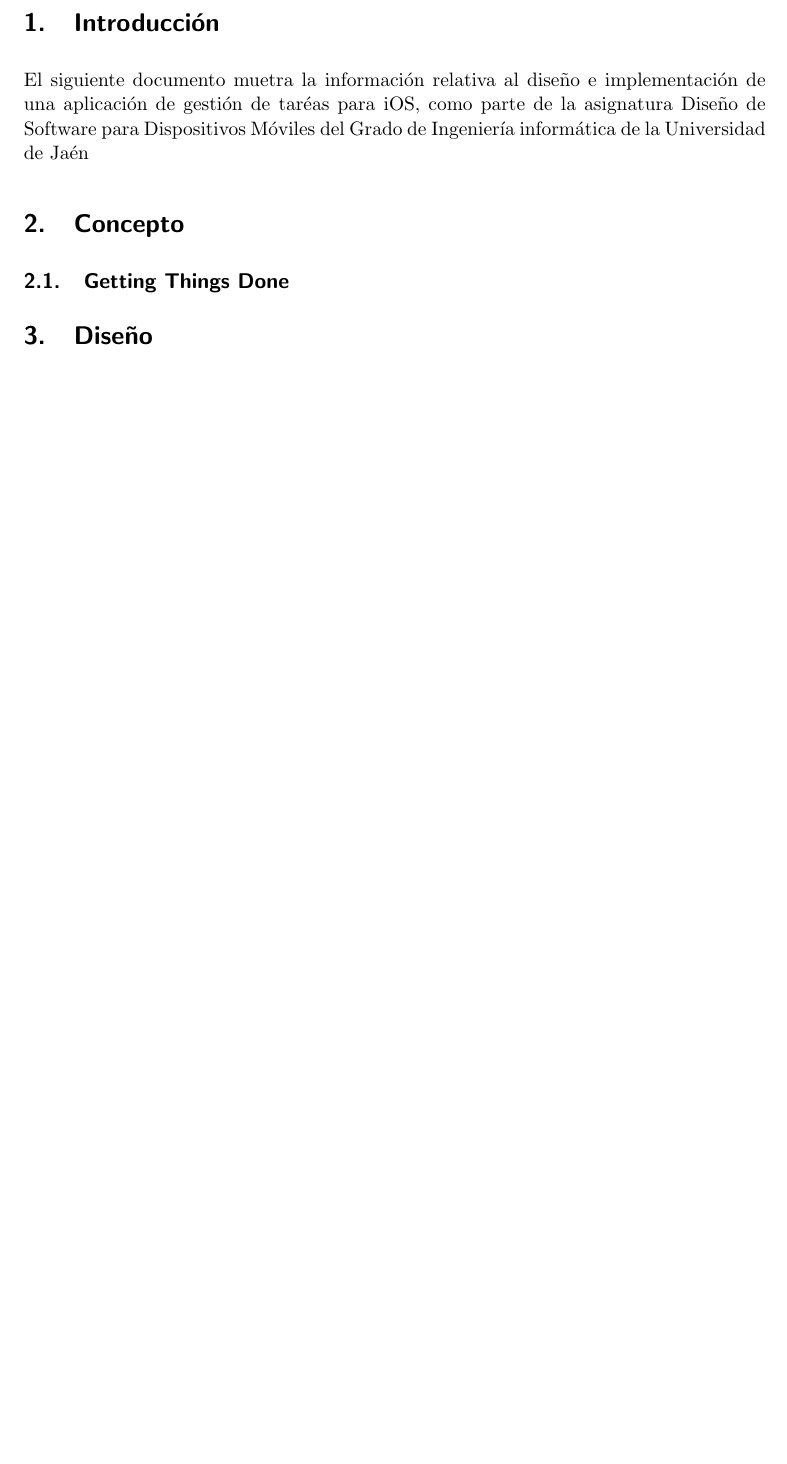
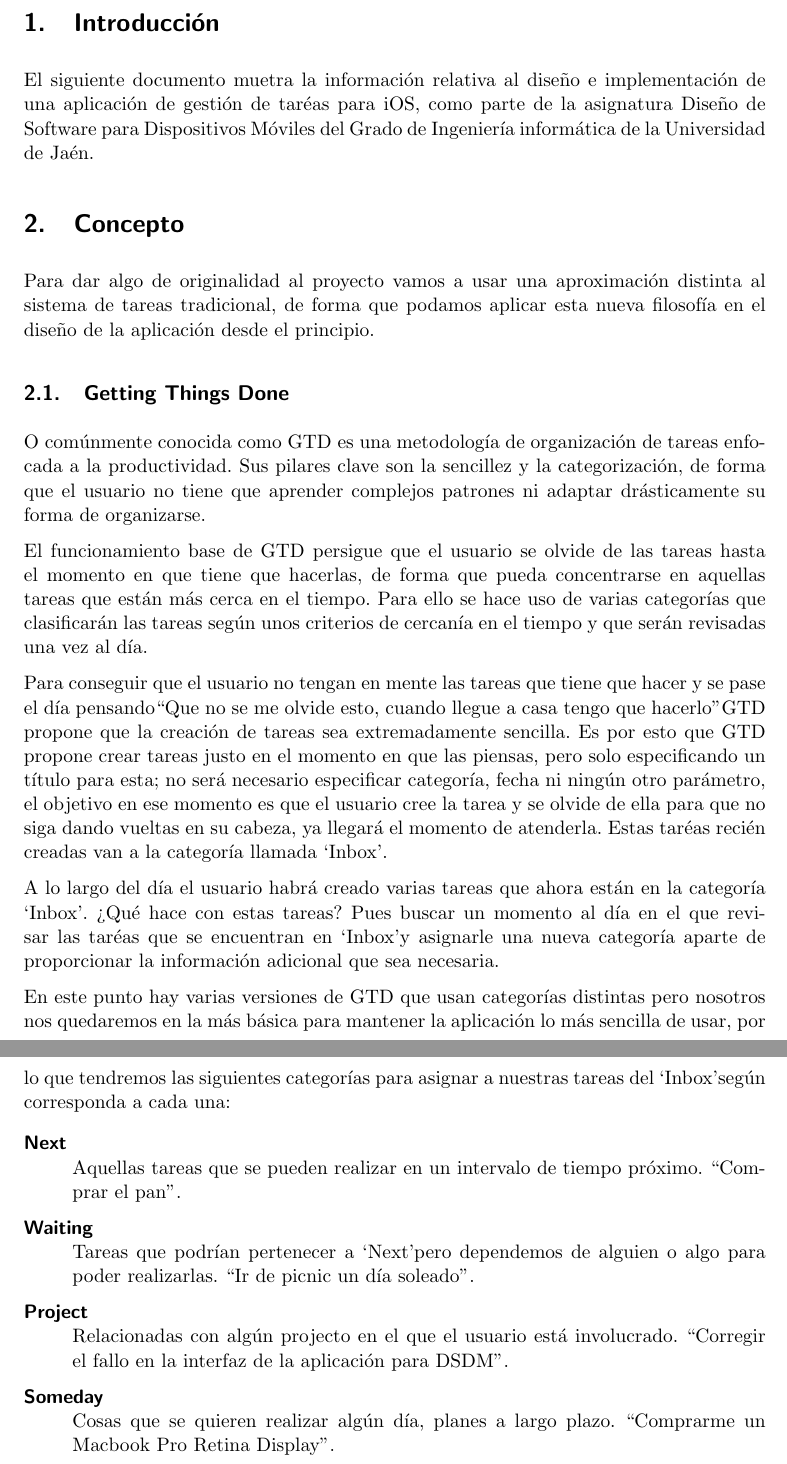
Before and after one commit to Moliholy/DSDM_iPhone, a LaTeX document (documentation.tex): part of page 2 of 2 before the commit and two parts of pages 2 and 3 of 4 after it, the two joined at a grey line, cut so that both start at the same text, the shorter picture padded with empty space. Compiled offline with pdfLaTeX.

Commit message:
Documentación ampliada

```diff
--- a/documentation.tex
+++ b/documentation.tex
@@ -19,10 +19,28 @@
 % MAIN DOCUMENT
 
 \section{Introducci\'on}
-El siguiente documento muetra la información relativa al diseño e implementación de una aplicación de gestión de taréas para iOS, como parte de la asignatura Diseño de Software para Dispositivos Móviles del Grado de Ingeniería informática de la Universidad de Jaén
+El siguiente documento muetra la información relativa al diseño e implementación de una aplicación de gestión de taréas para iOS, como parte de la asignatura Diseño de Software para Dispositivos Móviles del Grado de Ingeniería informática de la Universidad de Jaén.
+
 \section{Concepto}
+Para dar algo de originalidad al proyecto vamos a usar una aproximación distinta al sistema de tareas tradicional, de forma que podamos aplicar esta nueva filosofía en el diseño de la aplicación desde el principio.
 
 \subsection{Getting Things Done}
+O comúnmente conocida como GTD es una metodología de organización de tareas enfocada a la productividad. Sus pilares clave son la sencillez y la categorización, de forma que el usuario no tiene que aprender complejos patrones ni adaptar drásticamente su forma de organizarse.
+
+El funcionamiento base de GTD persigue que el usuario se olvide de las tareas hasta el momento en que tiene que hacerlas, de forma que pueda concentrarse en aquellas tareas que están más cerca en el tiempo. Para ello se hace uso de varias categorías que clasificarán las tareas según unos criterios de cercanía en el tiempo y que serán revisadas una vez al día.
+
+Para conseguir que el usuario no tengan en mente las tareas que tiene que hacer y se pase el día pensando``Que no se me olvide esto, cuando llegue a casa tengo que hacerlo" GTD propone que la creación de tareas sea extremadamente sencilla. Es por esto que GTD propone crear tareas justo en el momento en que las piensas, pero solo especificando un título para esta; no será necesario especificar categoría, fecha ni ningún otro parámetro, el objetivo en ese momento es que el usuario cree la tarea y se olvide de ella para que no siga dando vueltas en su cabeza, ya llegará el momento de atenderla. Estas taréas recién creadas van a la categoría llamada `Inbox'.
+
+A lo largo del día el usuario habrá creado varias tareas que ahora están en la categoría `Inbox'. ¿Qué hace con estas tareas? Pues buscar un momento al día en el que revisar las taréas que se encuentran en `Inbox' y asignarle una nueva categoría aparte de proporcionar la información adicional que sea necesaria.
+
+En este punto hay varias versiones de GTD que usan categorías distintas pero nosotros nos quedaremos en la más básica para mantener la aplicación lo más sencilla de usar, por lo que tendremos las siguientes categorías para asignar a nuestras tareas del `Inbox' según corresponda a cada una:
+
+\begin{description}
+	\item[Next] \hfill \\ Aquellas tareas que se pueden realizar en un intervalo de tiempo próximo. ``Comprar el pan''.
+	\item[Waiting] \hfill \\ Tareas que podrían pertenecer a `Next' pero dependemos de alguien o algo para poder realizarlas. ``Ir de picnic un día soleado''.
+	\item[Project] \hfill \\ Relacionadas con algún projecto en el que el usuario está involucrado. ``Corregir el fallo en la interfaz de la aplicación para DSDM''.
+	\item[Someday] \hfill \\ Cosas que se quieren realizar algún día, planes a largo plazo. ``Comprarme un Macbook Pro Retina Display''.
+\end{description}
 
 \section{Dise\~no}
 
```
Also changed, not shown: documentation.pdf, documentation.tex (24 more changed lines).
